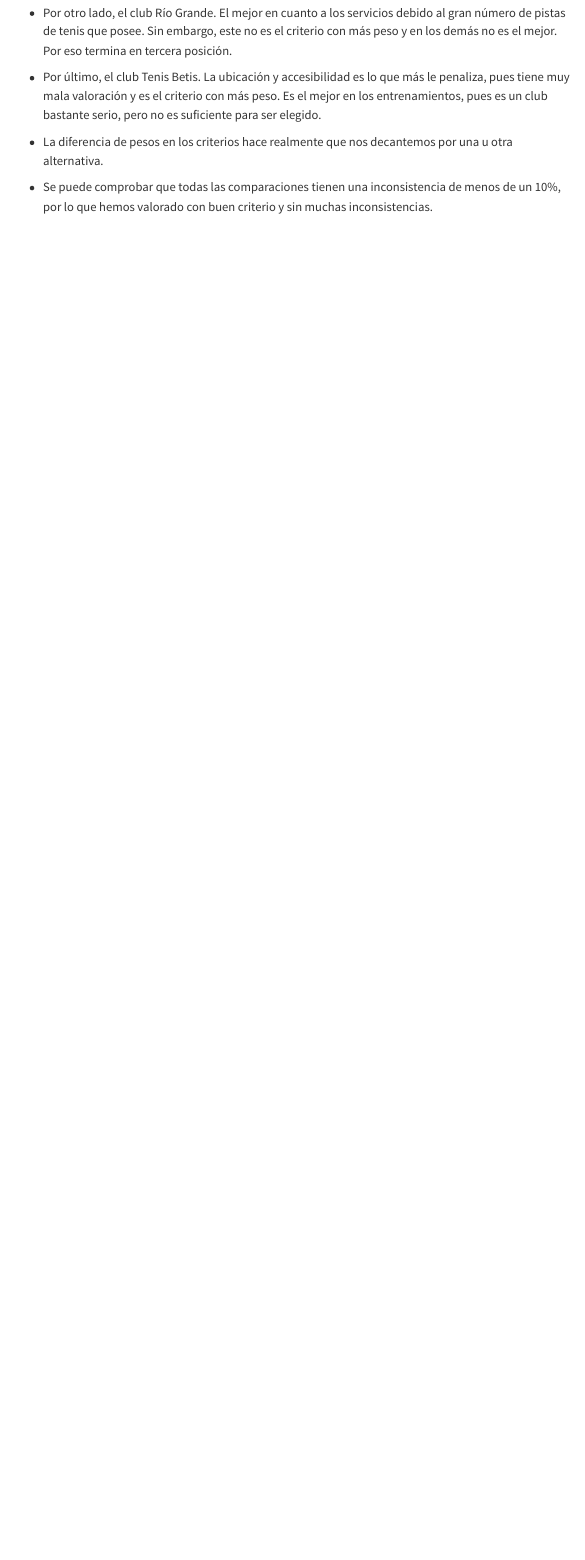
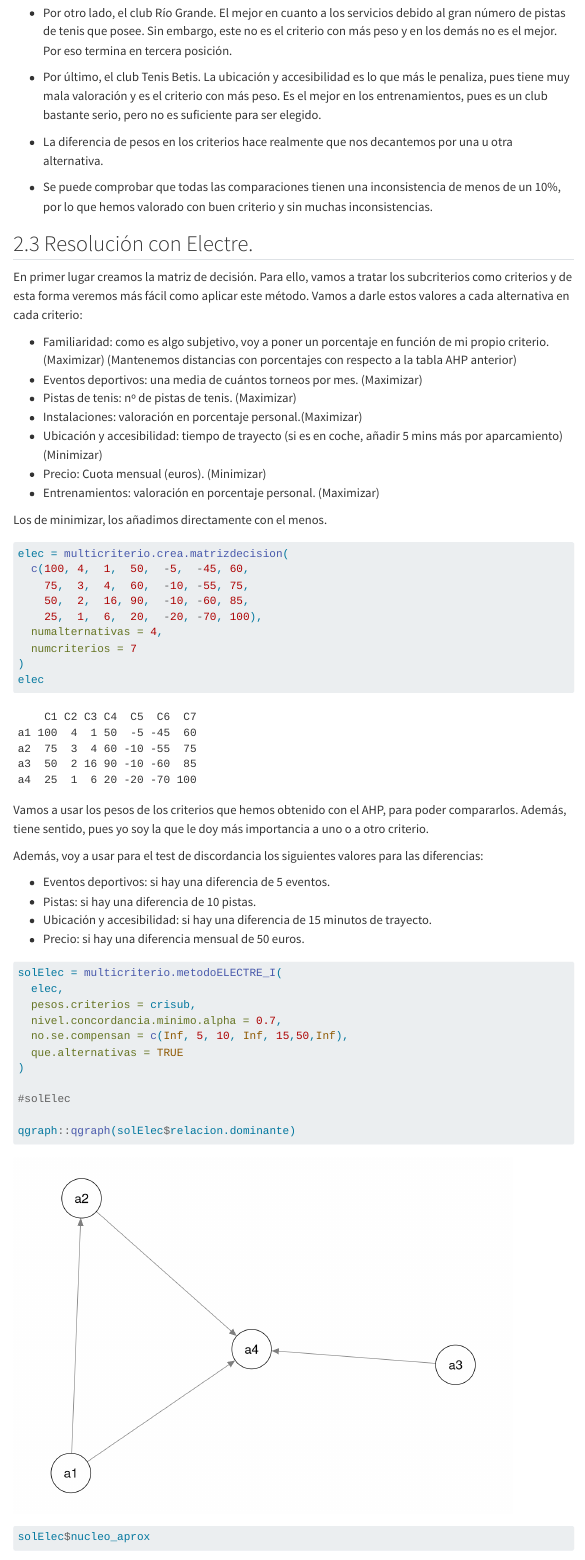
Before and after one commit to angelareverte03/Trabajo2TD, a Quarto document (Trabajo2_Reverte_Pagola_Angela.qmd): the page in a window 1100 px wide, from 10170 px down. Rendered offline with R 4.5, knitr and Pandoc in place of Quarto, with nearby package versions; some code elsewhere in the file could not run offline; menus at the side of the page are left out; long lines of code are wrapped.

Commit message:
Me quedo en el final del electre

````diff
--- a/Trabajo2_Reverte_Pagola_Angela.qmd
+++ b/Trabajo2_Reverte_Pagola_Angela.qmd
@@ -256,3 +256,53 @@
 -   La diferencia de pesos en los criterios hace realmente que nos decantemos por una u otra alternativa.
 
 -   Se puede comprobar que todas las comparaciones tienen una inconsistencia de menos de un 10%, por lo que hemos valorado con buen criterio y sin muchas inconsistencias.
+
+
+## Resolución con Electre.
+
+En primer lugar creamos la matriz de decisión. Para ello, vamos a tratar los subcriterios como criterios y de esta forma veremos más fácil como aplicar este método.
+Vamos a darle estos valores a cada alternativa en cada criterio:
+
+- Familiaridad: como es algo subjetivo, voy a poner un porcentaje en función de mi propio criterio. (Maximizar) (Mantenemos distancias con porcentajes con respecto a la tabla AHP anterior)
+- Eventos deportivos: una media de cuántos torneos por mes. (Maximizar)
+- Pistas de tenis: nº de pistas de tenis. (Maximizar)
+- Instalaciones: valoración en porcentaje personal.(Maximizar)
+- Ubicación y accesibilidad: tiempo de trayecto (si es en coche, añadir 5 mins más por aparcamiento) (Minimizar)
+- Precio: Cuota mensual (euros). (Minimizar)
+- Entrenamientos: valoración en porcentaje personal. (Maximizar)
+
+Los de minimizar, los añadimos directamente con el menos.
+```{r}
+elec = multicriterio.crea.matrizdecision(
+  c(100, 4,  1,  50,  -5,  -45, 60,
+    75,  3,  4,  60,  -10, -55, 75,
+    50,  2,  16, 90,  -10, -60, 85,
+    25,  1,  6,  20,  -20, -70, 100),
+  numalternativas = 4,
+  numcriterios = 7
+)
+elec
+```
+Vamos a usar los pesos de los criterios que hemos obtenido con el AHP, para poder compararlos. Además, tiene sentido, pues yo soy la que le doy más importancia a uno o a otro criterio.
+
+Además, voy a usar para el test de discordancia los siguientes valores para las diferencias:
+
+- Eventos deportivos: si hay una diferencia de 5 eventos.
+- Pistas: si hay una diferencia de 10 pistas.
+- Ubicación y accesibilidad: si hay una diferencia de 15 minutos de trayecto.
+- Precio: si hay una diferencia mensual de 50 euros.
+
+```{r}
+solElec = multicriterio.metodoELECTRE_I(
+  elec,
+  pesos.criterios = crisub,
+  nivel.concordancia.minimo.alpha = 0.7,
+  no.se.compensan = c(Inf, 5, 10, Inf, 15,50,Inf),
+  que.alternativas = TRUE
+)
+
+#solElec
+
+qgraph::qgraph(solElec$relacion.dominante)
+
+solElec$nucleo_aprox
````
Also changed, not shown: Trabajo2_Reverte_Pagola_Angela.qmd (59 more changed lines).
